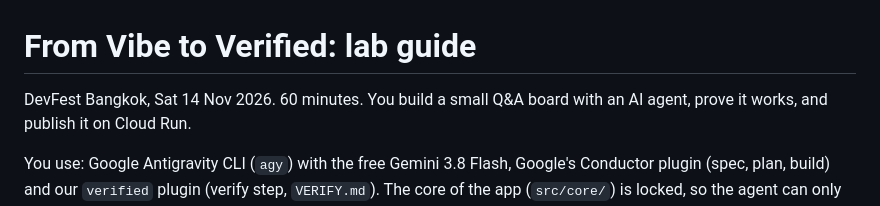
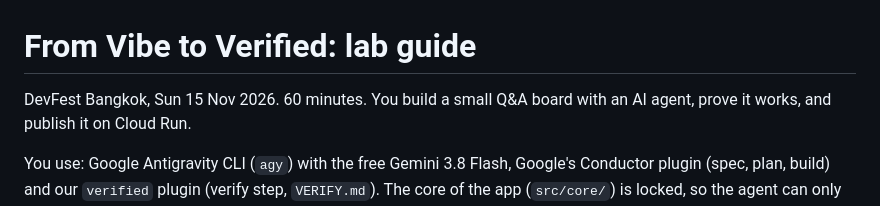
Before and after one commit to opsta/vibe-to-verified-starter, a Markdown page: LAB.md, the part around the change. Drawn GitHub-style.

Commit message:
lab: workshop moved to Sunday 15 Nov
Co-Authored-By: Claude Opus 5.5 <noreply@anthropic.com>

```diff
--- a/LAB.md
+++ b/LAB.md
@@ -1,6 +1,6 @@
 # From Vibe to Verified: lab guide
 
-DevFest Bangkok, Sat 14 Nov 2026. 60 minutes. You build a small Q&A board with an AI agent,
+DevFest Bangkok, Sun 15 Nov 2026. 60 minutes. You build a small Q&A board with an AI agent,
 prove it works, and publish it on Cloud Run.
 
 You use: Google Antigravity CLI (`agy`) with the free Gemini 3.8 Flash, Google's Conductor plugin
```
